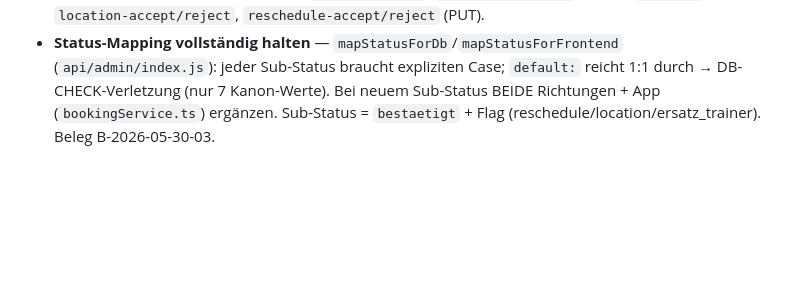
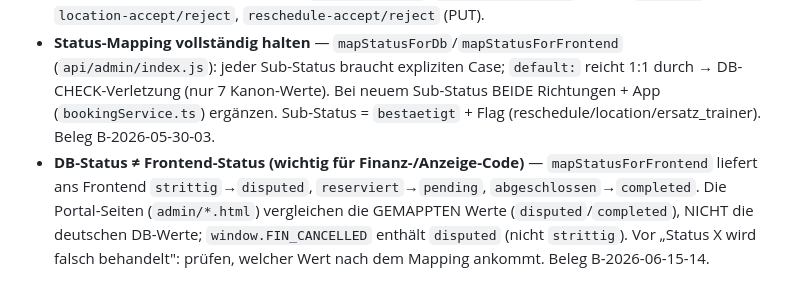
Before and after one commit to dirkbleckmann70/projekt-fit-landingpage, a Markdown page: CLAUDE.md, the part around the change. Drawn GitHub-style; blank space fills up the shorter version.

Commit message:
docs(claude): DB-Status vs. Frontend-Status dokumentiert (strittig->disputed)
mapStatusForFrontend liefert strittig->disputed/reserviert->pending/abgeschlossen->
completed; Finanz-/Anzeige-Code vergleicht die gemappten Werte. Beleg B-2026-06-15-14.

Co-Authored-By: Claude Opus 4.8 (1M context) <noreply@anthropic.com>

```diff
--- a/CLAUDE.md
+++ b/CLAUDE.md
@@ -99,3 +99,4 @@ blog/                   # Blog (Uebersicht + Artikel)
 - **isTerminVorbei()** — Lokales Datum-Parsing: `new Date(y, mo-1, da, h+1, m)`. Nicht `new Date(dateString)` (UTC-Bug).
 - **Trainer-erlaubte API-Endpoints** — `customer_names`, `booking_locations` (GET) + `bookings` (PUT) + `location-accept/reject`, `reschedule-accept/reject` (PUT).
 - **Status-Mapping vollständig halten** — `mapStatusForDb`/`mapStatusForFrontend` (`api/admin/index.js`): jeder Sub-Status braucht expliziten Case; `default:` reicht 1:1 durch → DB-CHECK-Verletzung (nur 7 Kanon-Werte). Bei neuem Sub-Status BEIDE Richtungen + App (`bookingService.ts`) ergänzen. Sub-Status = `bestaetigt` + Flag (reschedule/location/ersatz_trainer). Beleg B-2026-05-30-03.
+- **DB-Status ≠ Frontend-Status (wichtig für Finanz-/Anzeige-Code)** — `mapStatusForFrontend` liefert ans Frontend `strittig`→`disputed`, `reserviert`→`pending`, `abgeschlossen`→`completed`. Die Portal-Seiten (`admin/*.html`) vergleichen die GEMAPPTEN Werte (`disputed`/`completed`), NICHT die deutschen DB-Werte; `window.FIN_CANCELLED` enthält `disputed` (nicht `strittig`). Vor „Status X wird falsch behandelt": prüfen, welcher Wert nach dem Mapping ankommt. Beleg B-2026-06-15-14.
```
